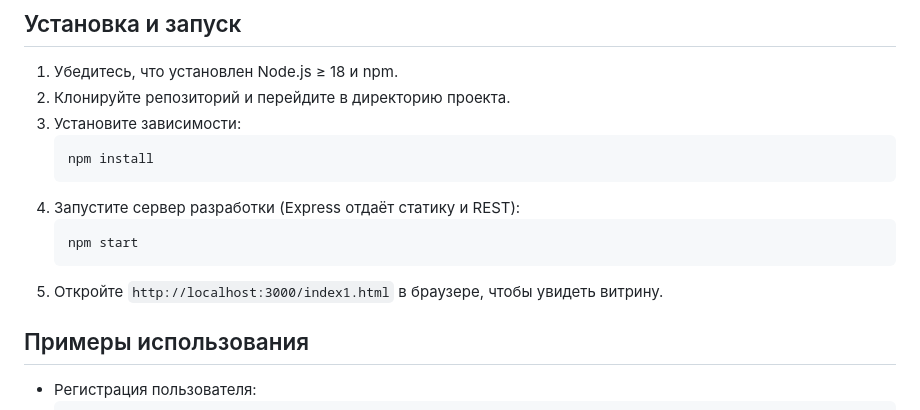
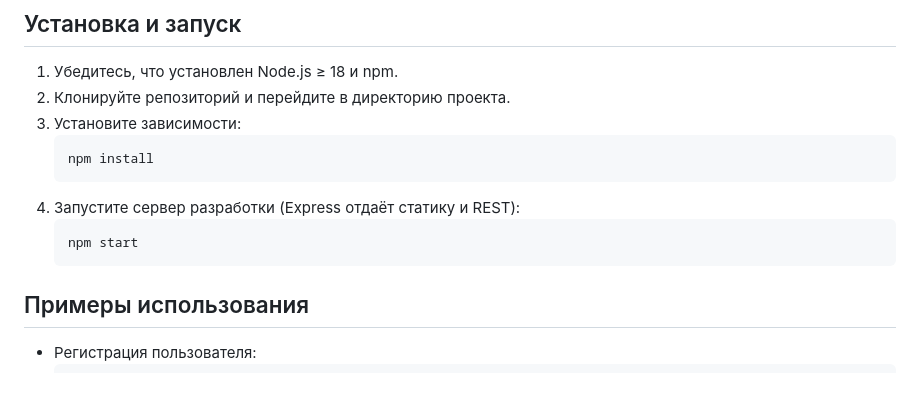
Before and after one commit to lizaivanova2/2, a Markdown page: README.md, the part around the change. Drawn GitHub-style; blank space fills up the shorter version.

````diff
--- a/README.md
+++ b/README.md
@@ -24,7 +24,6 @@
    ```bash
    npm start
    ```
-5. Откройте `http://localhost:3000/index1.html` в браузере, чтобы увидеть витрину.
 
 ## Примеры использования
 
````
